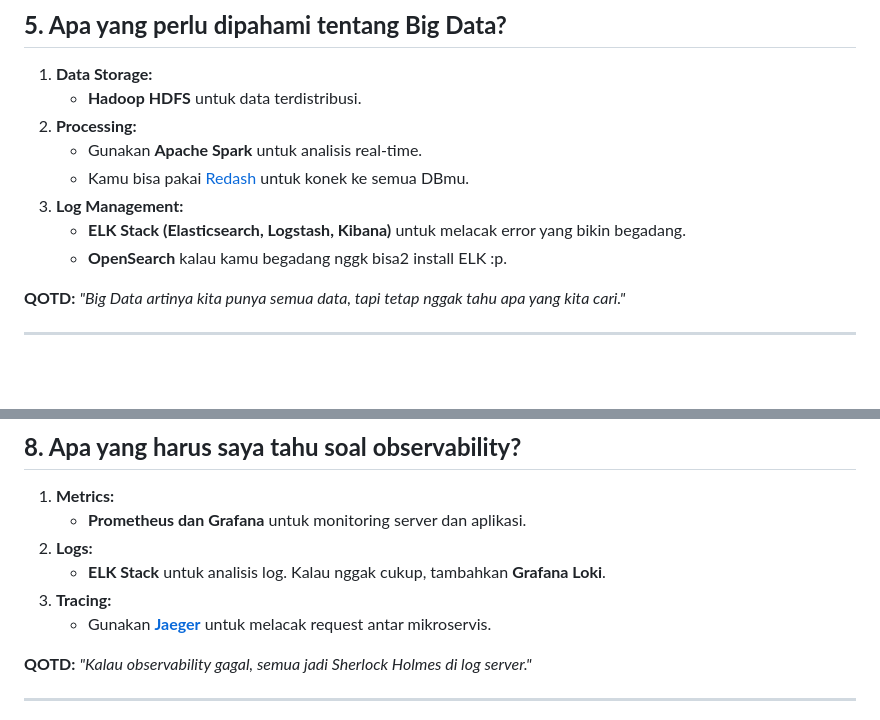
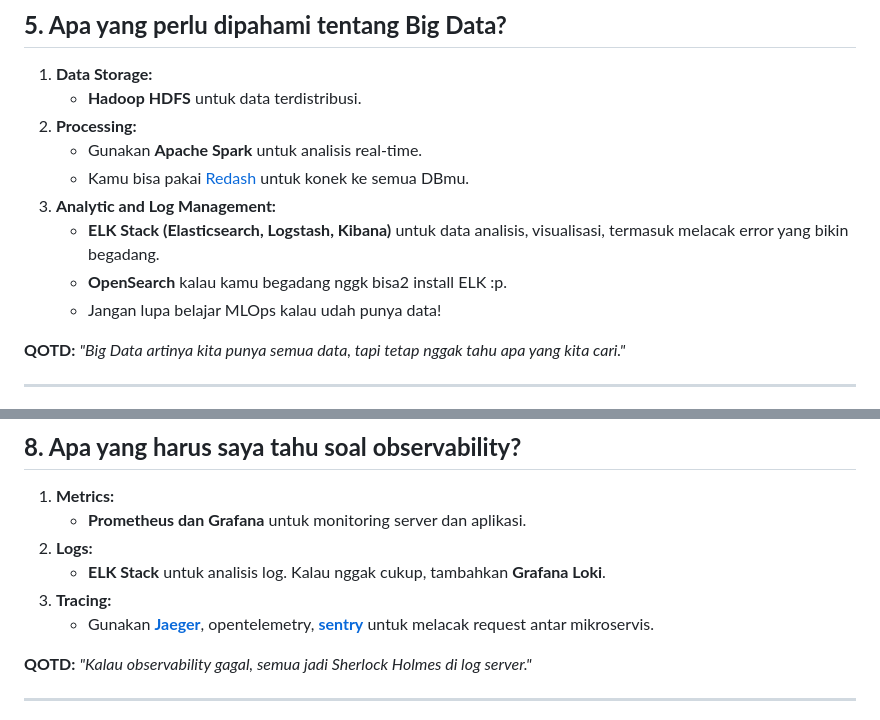
Before and after one commit to kelapa148/web, a Markdown page: _data/resources/system-pemula.md, 2 parts joined by grey strips. Drawn GitHub-style; blank space fills up the shorter version.

```diff
--- a/_data/resources/system-pemula.md
+++ b/_data/resources/system-pemula.md
@@ -77,9 +77,10 @@ metaDescription: Panduan bagi yang baru akan mulai cemplung ke System Engineer d
 2. **Processing:**
    - Gunakan **Apache Spark** untuk analisis real-time.
    - Kamu bisa pakai [Redash](https://redash.io/) untuk konek ke semua DBmu.
-3. **Log Management:**
-   - **ELK Stack (Elasticsearch, Logstash, Kibana)** untuk melacak error yang bikin begadang.
+3. **Analytic and Log Management:**
+   - **ELK Stack (Elasticsearch, Logstash, Kibana)** untuk data analisis, visualisasi, termasuk melacak error yang bikin begadang.
    - **OpenSearch** kalau kamu begadang nggk bisa2 install ELK :p.
+   - Jangan lupa belajar MLOps kalau udah punya data!
 
 **QOTD:** *"Big Data artinya kita punya semua data, tapi tetap nggak tahu apa yang kita cari."*
 
@@ -117,7 +118,7 @@ metaDescription: Panduan bagi yang baru akan mulai cemplung ke System Engineer d
 2. **Logs:**
    - **ELK Stack** untuk analisis log. Kalau nggak cukup, tambahkan **Grafana Loki**.
 3. **Tracing:**
-   - Gunakan [**Jaeger**](https://www.jaegertracing.io/) untuk melacak request antar mikroservis.
+   - Gunakan [**Jaeger**](https://www.jaegertracing.io/), opentelemetry, [**sentry**](https://sentry.io/) untuk melacak request antar mikroservis.
 
 **QOTD:** *"Kalau observability gagal, semua jadi Sherlock Holmes di log server."*
 
```
